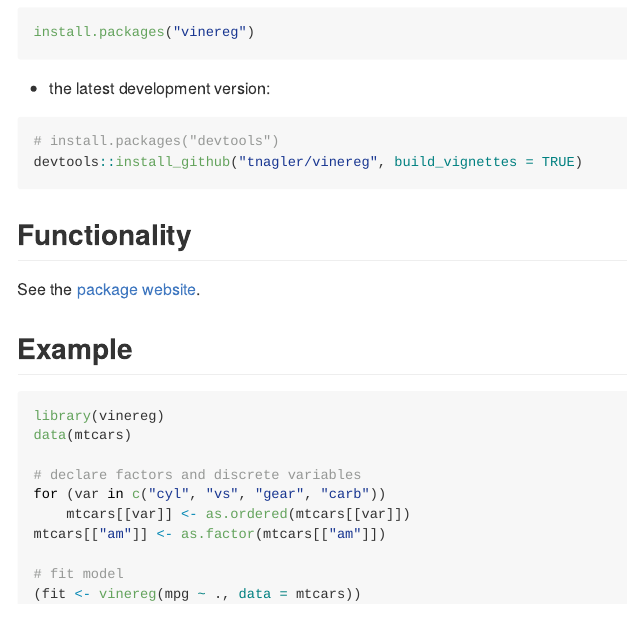
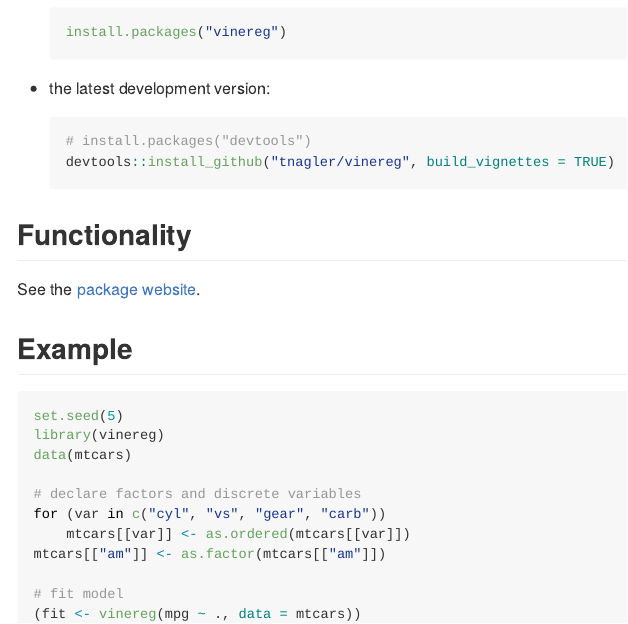
Before and after one commit to tnagler/vinereg, an R Markdown document (README.Rmd): the page in a window 1100 px wide, from 260 px down. The pictures show the output file README.md that the author committed with the source, drawn offline in the style of GitHub; badge pictures from the web are left out.

Commit message:
release 0.4.0

````diff
--- a/README.Rmd
+++ b/README.Rmd
@@ -42,7 +42,8 @@
 
 ## Example
 
-```{r, warning=FALSE}
+```{r, warning=FALSE, cache = TRUE}
+set.seed(5)
 library(vinereg)
 data(mtcars)
 
````
Also changed, not shown: vignettes/abalone-example.Rmd (+3 -0 lines), README.md, README.Rmd (14 more changed lines), 12 other files.
